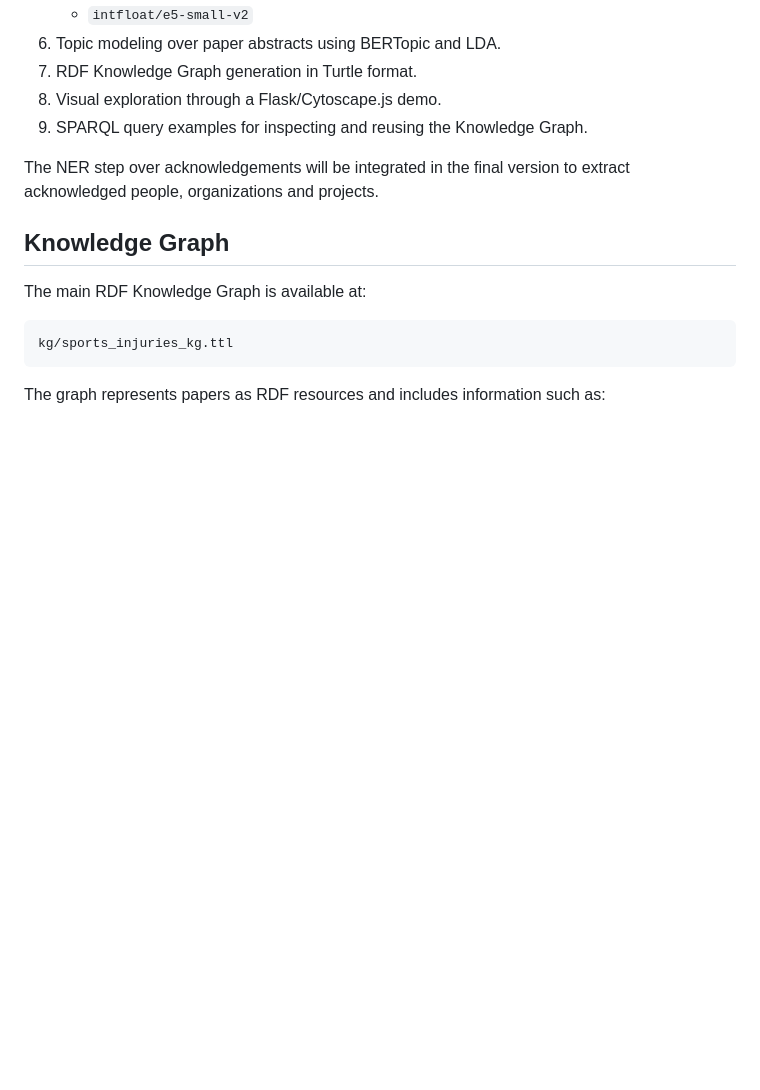
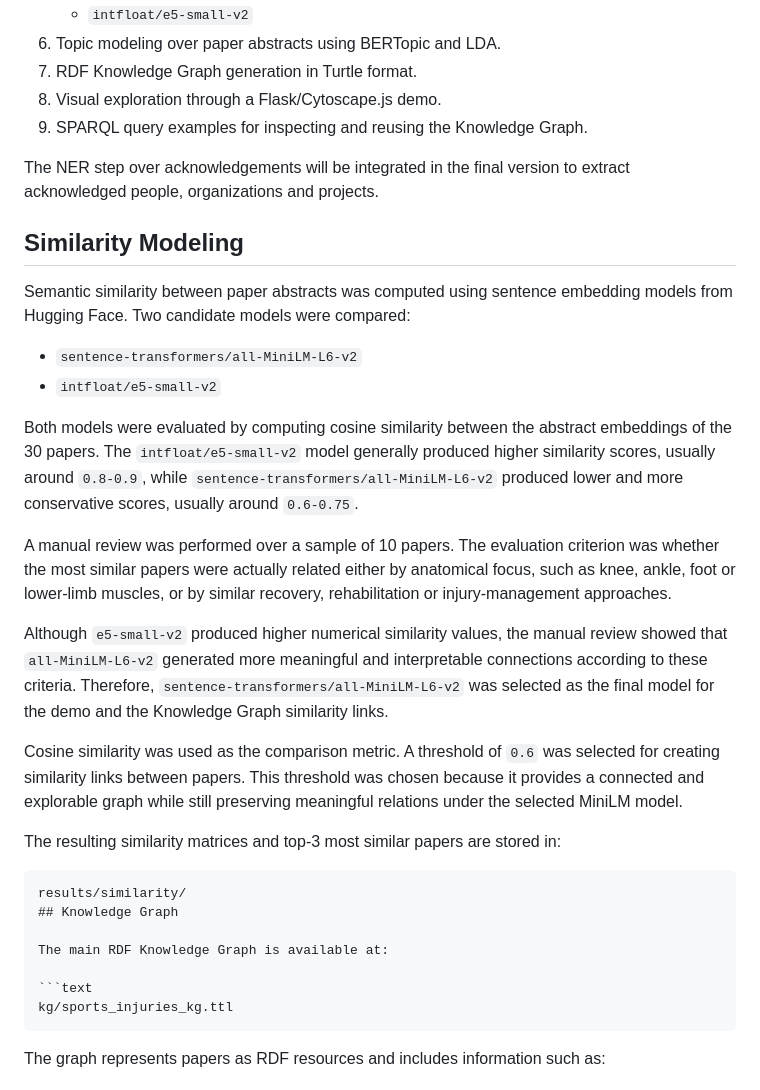
Before and after one commit to estebanmoreno04/open-science-sports-injuries-kg, a Markdown page: README.md, the part around the change. GitHub-like rendering; blank space fills up the shorter version.

Commit message:
Document similarity model selection

````diff
--- a/README.md
+++ b/README.md
@@ -159,6 +159,25 @@ The current version of the project implements the following pipeline:
 
 The NER step over acknowledgements will be integrated in the final version to extract acknowledged people, organizations and projects.
 
+## Similarity Modeling
+
+Semantic similarity between paper abstracts was computed using sentence embedding models from Hugging Face. Two candidate models were compared:
+
+- `sentence-transformers/all-MiniLM-L6-v2`
+- `intfloat/e5-small-v2`
+
+Both models were evaluated by computing cosine similarity between the abstract embeddings of the 30 papers. The `intfloat/e5-small-v2` model generally produced higher similarity scores, usually around `0.8-0.9`, while `sentence-transformers/all-MiniLM-L6-v2` produced lower and more conservative scores, usually around `0.6-0.75`.
+
+A manual review was performed over a sample of 10 papers. The evaluation criterion was whether the most similar papers were actually related either by anatomical focus, such as knee, ankle, foot or lower-limb muscles, or by similar recovery, rehabilitation or injury-management approaches.
+
+Although `e5-small-v2` produced higher numerical similarity values, the manual review showed that `all-MiniLM-L6-v2` generated more meaningful and interpretable connections according to these criteria. Therefore, `sentence-transformers/all-MiniLM-L6-v2` was selected as the final model for the demo and the Knowledge Graph similarity links.
+
+Cosine similarity was used as the comparison metric. A threshold of `0.6` was selected for creating similarity links between papers. This threshold was chosen because it provides a connected and explorable graph while still preserving meaningful relations under the selected MiniLM model.
+
+The resulting similarity matrices and top-3 most similar papers are stored in:
+
+```text
+results/similarity/
 ## Knowledge Graph
 
 The main RDF Knowledge Graph is available at:
````
